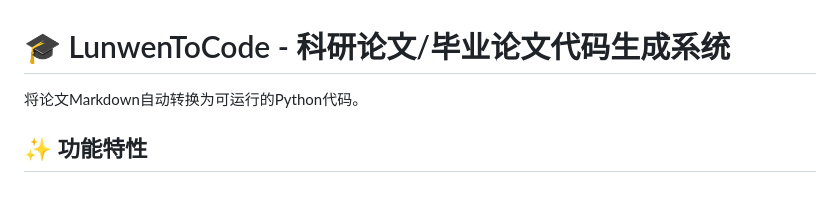
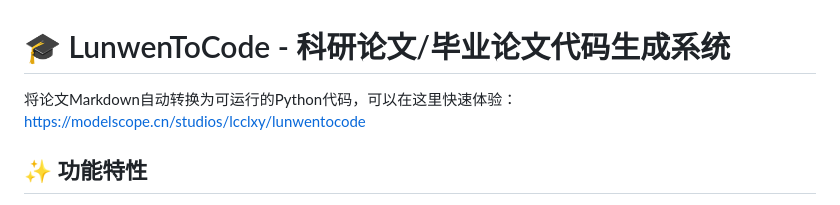
Before and after one commit to 1sdv/lunwentocode, a Markdown page: README.md, the part around the change. Drawn GitHub-style.

Commit message:
Update README with quick experience link
Added a link for quick experience with the system.

```diff
--- a/README.md
+++ b/README.md
@@ -1,6 +1,6 @@
 # 🎓 LunwenToCode - 科研论文/毕业论文代码生成系统
 
-将论文Markdown自动转换为可运行的Python代码。
+将论文Markdown自动转换为可运行的Python代码，可以在这里快速体验：https://modelscope.cn/studios/lcclxy/lunwentocode
 
 ## ✨ 功能特性
 
```
